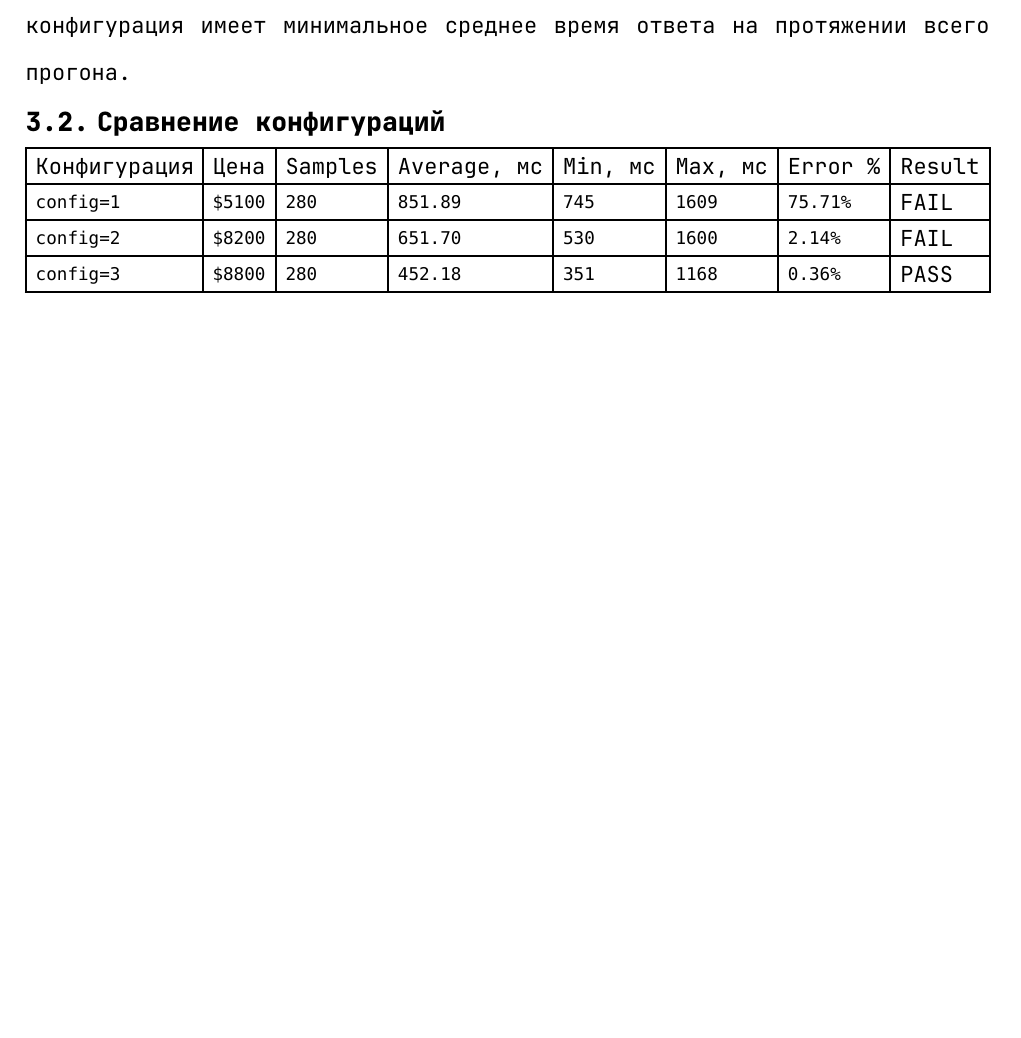
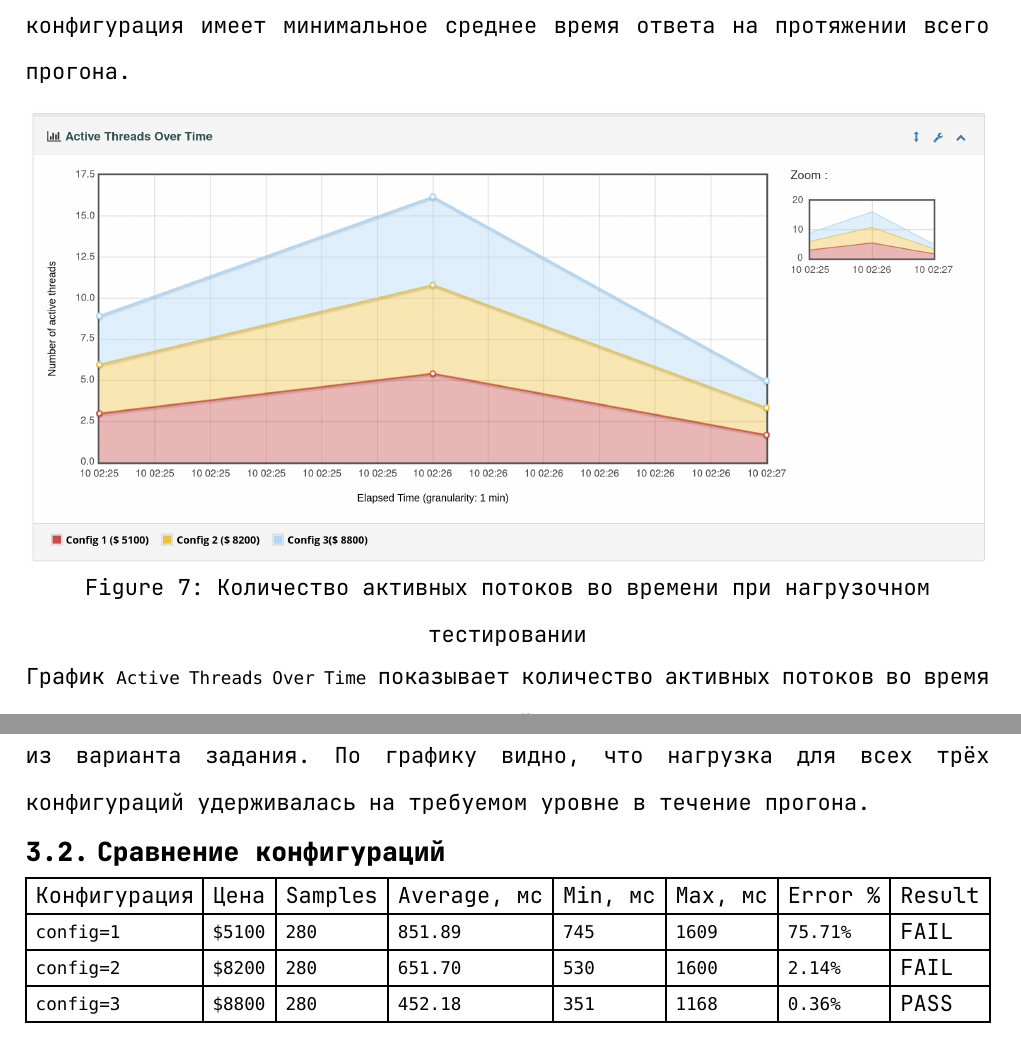
Before and after one commit to mip3x/itmo-labs, a Typst document (third-year/software-testing/lab4/report.typ): part of page 7 of 15 before the commit and two parts of pages 7 and 8 of 15 after it, the two joined at a grey line, cut so that both start at the same text, the shorter picture padded with empty space. Compiled offline with Typst 0.15.

Commit message:
fix: ramp up changed

```diff
--- a/third-year/software-testing/lab4/report.typ
+++ b/third-year/software-testing/lab4/report.typ
@@ -165,6 +172,13 @@ jmeter -n -t test-plan.jmx -l results/load.jtl -e -o reports/load
 )
 
 График `Response Times Over Time` показывает среднее время отклика приложения в ходе теста. По нему видно, что первая конфигурация работает медленнее остальных и находится около верхней границы допустимого времени. Вторая конфигурация показывает более устойчивое время отклика, а третья конфигурация имеет минимальное среднее время ответа на протяжении всего прогона.
+
+#figure(
+  image("img/active_threads_over_time_load.png", width: 100%),
+  caption: [Количество активных потоков во времени при нагрузочном тестировании]
+)
+
+График `Active Threads Over Time` показывает количество активных потоков во время нагрузочного тестирования. Для каждой конфигурации было использовано `7` потоков, что соответствует максимальному числу параллельных пользователей из варианта задания. По графику видно, что нагрузка для всех трёх конфигураций удерживалась на требуемом уровне в течение прогона.
 
 == Сравнение конфигураций
 
```
Also changed, not shown: third-year/software-testing/lab4/img/active_threads_over_time_load.png (added), third-year/software-testing/lab4/img/active_threads_over_time_stress.png (renamed from third-year/software-testing/lab4/img/active_threads_over_time.png), third-year/software-testing/lab4/img/response_times_over_time.png, third-year/software-testing/lab4/img/statistics.png, third-year/software-testing/lab4/report.typ (11 more changed lines), 1 other file.
